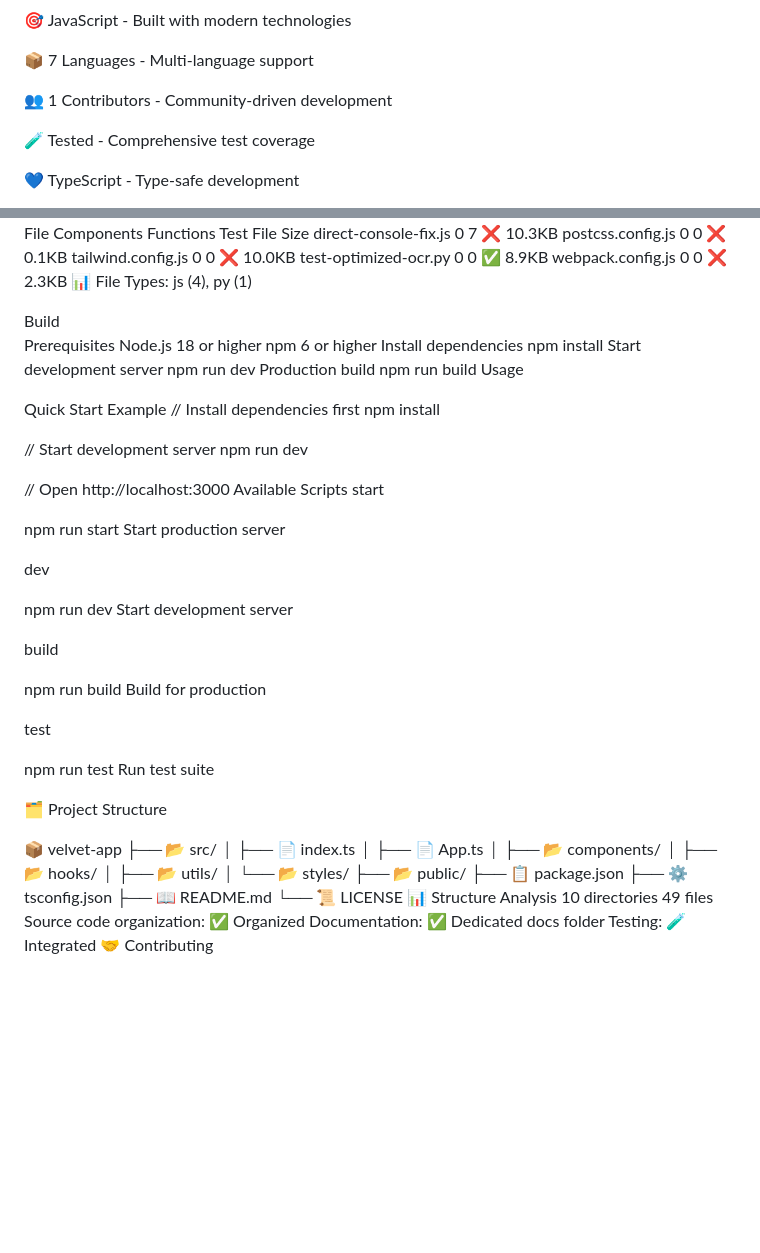
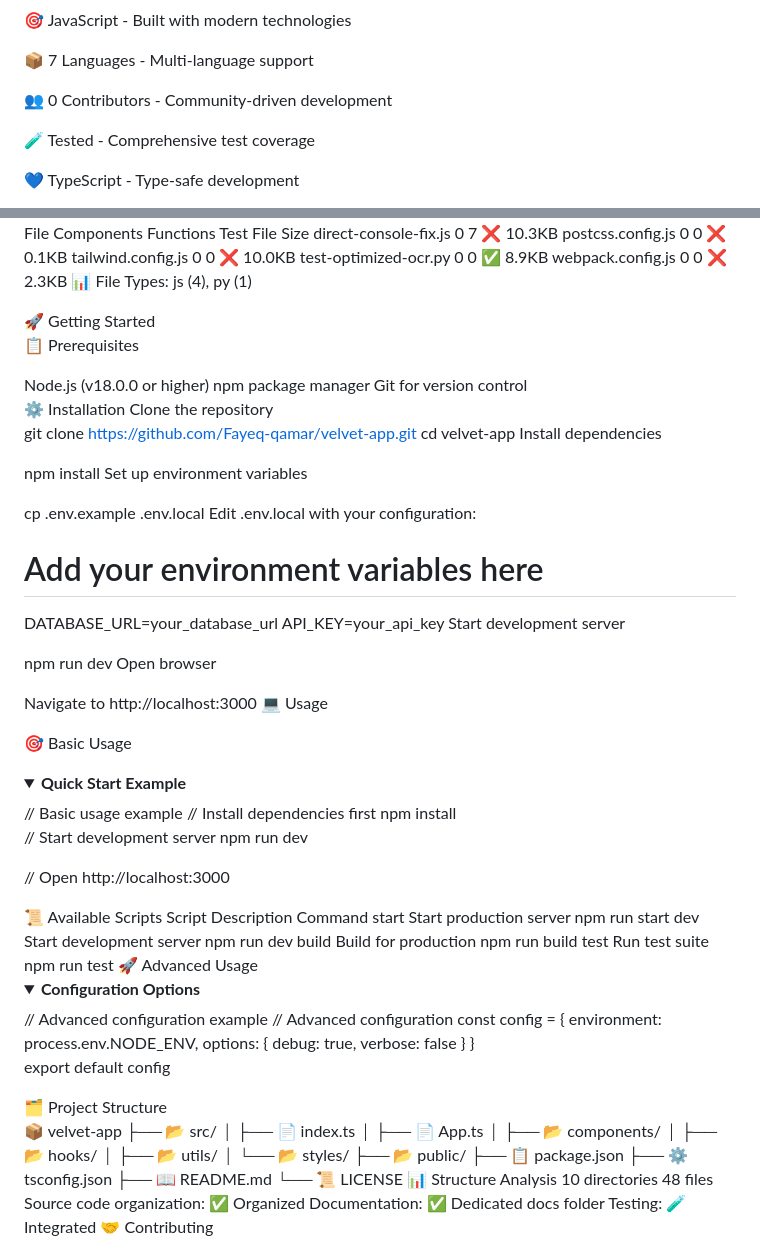
Before and after one commit to Fayeq-qamar/velvet-app, a Markdown page: Readme.md, 2 parts joined by grey strips. Drawn GitHub-style; folded sections open; blank space fills up the shorter version.

```diff
--- a/Readme.md
+++ b/Readme.md
@@ -40,7 +40,7 @@ Velvet - Neurodivergent AI Assistant
 
 📦 7 Languages - Multi-language support
 
-👥 1 Contributors - Community-driven development
+👥 0 Contributors - Community-driven development
 
 🧪 Tested - Comprehensive test coverage
 
@@ -63,20 +63,41 @@ webpack.config.js	0	0	❌	2.3KB
 📊 File Types: js (4), py (1)
 
 </details>
-Build
+🚀 Getting Started
 
-Prerequisites
-Node.js 18 or higher
-npm 6 or higher
+📋 Prerequisites
+<div style="background: linear-gradient(135deg, #667eea 0%, #764ba2 100%); padding: 20px; border-radius: 10px;">
+Node.js (v18.0.0 or higher)
+npm package manager
+Git for version control
+</div>
+⚙️ Installation
+Clone the repository
+
+git clone https://github.com/Fayeq-qamar/velvet-app.git
+cd velvet-app
 Install dependencies
+
 npm install
+Set up environment variables
+
+cp .env.example .env.local
+Edit .env.local with your configuration:
+
+# Add your environment variables here
+DATABASE_URL=your_database_url
+API_KEY=your_api_key
 Start development server
+
 npm run dev
-Production build
-npm run build
-Usage
+Open browser
 
-Quick Start Example
+Navigate to http://localhost:3000
+💻 Usage
+
+🎯 Basic Usage
+<details> <summary><b>Quick Start Example</b></summary>
+// Basic usage example
 // Install dependencies first
 npm install
 
@@ -84,27 +105,27 @@ npm install
 npm run dev
 
 // Open http://localhost:3000
-Available Scripts
-start
+</details>
+📜 Available Scripts
+Script	Description	Command
+start	Start production server	npm run start
+dev	Start development server	npm run dev
+build	Build for production	npm run build
+test	Run test suite	npm run test
+🚀 Advanced Usage
+<details> <summary><b>Configuration Options</b></summary>
+// Advanced configuration example
+// Advanced configuration
+const config = {
+  environment: process.env.NODE_ENV,
+  options: {
+    debug: true,
+    verbose: false
+  }
+}
 
-npm run start
-Start production server
-
-dev
-
-npm run dev
-Start development server
-
-build
-
-npm run build
-Build for production
-
-test
-
-npm run test
-Run test suite
-
+export default config
+</details>
 🗂️ Project Structure
 
 📦 velvet-app
@@ -122,7 +143,7 @@ Run test suite
 └── 📜 LICENSE
 📊 Structure Analysis
 10 directories
-49 files
+48 files
 Source code organization: ✅ Organized
 Documentation: ✅ Dedicated docs folder
 Testing: 🧪 Integrated
```
Also changed, not shown: other parts of Readme.md (+1 -1 lines).
